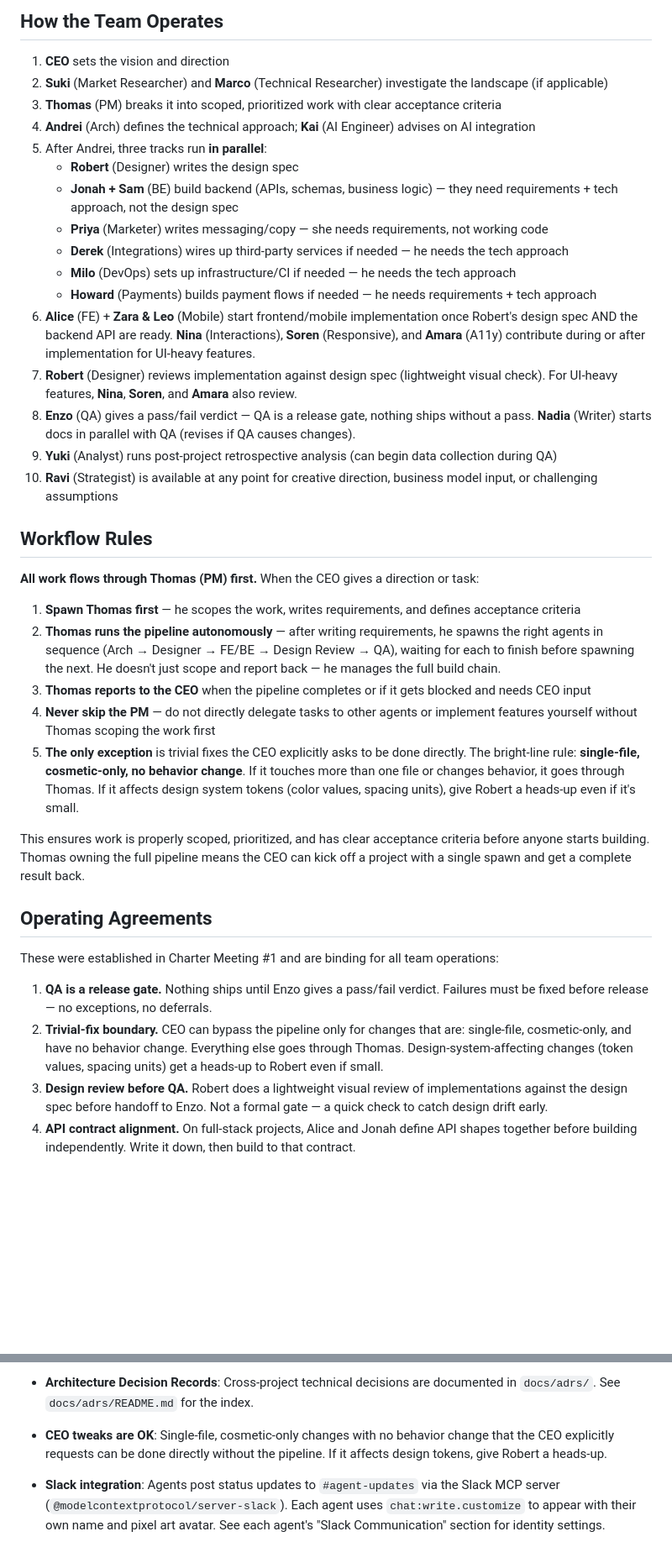
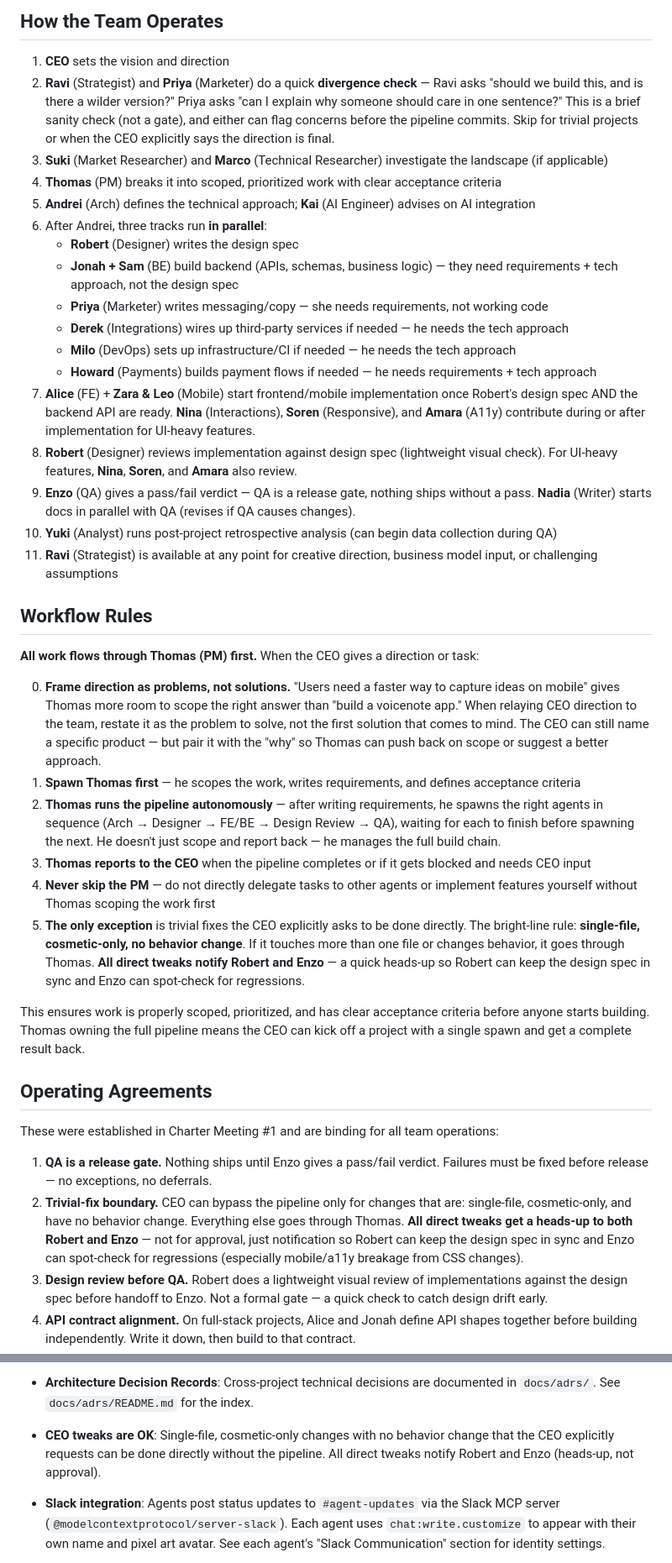
Before and after one commit to Sherlock-Labs/teamhq, a Markdown page: CLAUDE.md, 2 parts joined by grey strips. Shown at 84% size. GitHub-like rendering; blank space fills up the shorter version.

```diff
--- a/CLAUDE.md
+++ b/CLAUDE.md
@@ -70,31 +70,33 @@ This is the team's north star. Every decision — scoping, architecture, design,
 ## How the Team Operates
 
 1. **CEO** sets the vision and direction
-2. **Suki** (Market Researcher) and **Marco** (Technical Researcher) investigate the landscape (if applicable)
-3. **Thomas** (PM) breaks it into scoped, prioritized work with clear acceptance criteria
-4. **Andrei** (Arch) defines the technical approach; **Kai** (AI Engineer) advises on AI integration
-5. After Andrei, three tracks run **in parallel**:
+2. **Ravi** (Strategist) and **Priya** (Marketer) do a quick **divergence check** — Ravi asks "should we build this, and is there a wilder version?" Priya asks "can I explain why someone should care in one sentence?" This is a brief sanity check (not a gate), and either can flag concerns before the pipeline commits. Skip for trivial projects or when the CEO explicitly says the direction is final.
+3. **Suki** (Market Researcher) and **Marco** (Technical Researcher) investigate the landscape (if applicable)
+4. **Thomas** (PM) breaks it into scoped, prioritized work with clear acceptance criteria
+5. **Andrei** (Arch) defines the technical approach; **Kai** (AI Engineer) advises on AI integration
+6. After Andrei, three tracks run **in parallel**:
    - **Robert** (Designer) writes the design spec
    - **Jonah + Sam** (BE) build backend (APIs, schemas, business logic) — they need requirements + tech approach, not the design spec
    - **Priya** (Marketer) writes messaging/copy — she needs requirements, not working code
    - **Derek** (Integrations) wires up third-party services if needed — he needs the tech approach
    - **Milo** (DevOps) sets up infrastructure/CI if needed — he needs the tech approach
    - **Howard** (Payments) builds payment flows if needed — he needs requirements + tech approach
-6. **Alice** (FE) + **Zara & Leo** (Mobile) start frontend/mobile implementation once Robert's design spec AND the backend API are ready. **Nina** (Interactions), **Soren** (Responsive), and **Amara** (A11y) contribute during or after implementation for UI-heavy features.
-7. **Robert** (Designer) reviews implementation against design spec (lightweight visual check). For UI-heavy features, **Nina**, **Soren**, and **Amara** also review.
-8. **Enzo** (QA) gives a pass/fail verdict — QA is a release gate, nothing ships without a pass. **Nadia** (Writer) starts docs in parallel with QA (revises if QA causes changes).
-9. **Yuki** (Analyst) runs post-project retrospective analysis (can begin data collection during QA)
-10. **Ravi** (Strategist) is available at any point for creative direction, business model input, or challenging assumptions
+7. **Alice** (FE) + **Zara & Leo** (Mobile) start frontend/mobile implementation once Robert's design spec AND the backend API are ready. **Nina** (Interactions), **Soren** (Responsive), and **Amara** (A11y) contribute during or after implementation for UI-heavy features.
+8. **Robert** (Designer) reviews implementation against design spec (lightweight visual check). For UI-heavy features, **Nina**, **Soren**, and **Amara** also review.
+9. **Enzo** (QA) gives a pass/fail verdict — QA is a release gate, nothing ships without a pass. **Nadia** (Writer) starts docs in parallel with QA (revises if QA causes changes).
+10. **Yuki** (Analyst) runs post-project retrospective analysis (can begin data collection during QA)
+11. **Ravi** (Strategist) is available at any point for creative direction, business model input, or challenging assumptions
 
 ## Workflow Rules
 
 **All work flows through Thomas (PM) first.** When the CEO gives a direction or task:
 
+0. **Frame direction as problems, not solutions.** "Users need a faster way to capture ideas on mobile" gives Thomas more room to scope the right answer than "build a voicenote app." When relaying CEO direction to the team, restate it as the problem to solve, not the first solution that comes to mind. The CEO can still name a specific product — but pair it with the "why" so Thomas can push back on scope or suggest a better approach.
 1. **Spawn Thomas first** — he scopes the work, writes requirements, and defines acceptance criteria
 2. **Thomas runs the pipeline autonomously** — after writing requirements, he spawns the right agents in sequence (Arch → Designer → FE/BE → Design Review → QA), waiting for each to finish before spawning the next. He doesn't just scope and report back — he manages the full build chain.
 3. **Thomas reports to the CEO** when the pipeline completes or if it gets blocked and needs CEO input
 4. **Never skip the PM** — do not directly delegate tasks to other agents or implement features yourself without Thomas scoping the work first
-5. **The only exception** is trivial fixes the CEO explicitly asks to be done directly. The bright-line rule: **single-file, cosmetic-only, no behavior change**. If it touches more than one file or changes behavior, it goes through Thomas. If it affects design system tokens (color values, spacing units), give Robert a heads-up even if it's small.
+5. **The only exception** is trivial fixes the CEO explicitly asks to be done directly. The bright-line rule: **single-file, cosmetic-only, no behavior change**. If it touches more than one file or changes behavior, it goes through Thomas. **All direct tweaks notify Robert and Enzo** — a quick heads-up so Robert can keep the design spec in sync and Enzo can spot-check for regressions.
 
 This ensures work is properly scoped, prioritized, and has clear acceptance criteria before anyone starts building. Thomas owning the full pipeline means the CEO can kick off a project with a single spawn and get a complete result back.
 
@@ -103,6 +105,6 @@ This ensures work is properly scoped, prioritized, and has clear acceptance crit
 These were established in Charter Meeting #1 and are binding for all team operations:
 
 1. **QA is a release gate.** Nothing ships until Enzo gives a pass/fail verdict. Failures must be fixed before release — no exceptions, no deferrals.
-2. **Trivial-fix boundary.** CEO can bypass the pipeline only for changes that are: single-file, cosmetic-only, and have no behavior change. Everything else goes through Thomas. Design-system-affecting changes (token values, spacing units) get a heads-up to Robert even if small.
+2. **Trivial-fix boundary.** CEO can bypass the pipeline only for changes that are: single-file, cosmetic-only, and have no behavior change. Everything else goes through Thomas. **All direct tweaks get a heads-up to both Robert and Enzo** — not for approval, just notification so Robert can keep the design spec in sync and Enzo can spot-check for regressions (especially mobile/a11y breakage from CSS changes).
 3. **Design review before QA.** Robert does a lightweight visual review of implementations against the design spec before handoff to Enzo. Not a formal gate — a quick check to catch design drift early.
 4. **API contract alignment.** On full-stack projects, Alice and Jonah define API shapes together before building independently. Write it down, then build to that contract.
@@ -172,7 +184,7 @@ Each step produces a doc in `docs/` that downstream agents read. Don't skip step
 - **SaaS stack**: Railway (hosting + Postgres), Clerk (auth + orgs), Stripe Managed Payments (payments — Stripe is merchant of record, handles tax/fraud/disputes), PostHog (analytics), Loops (email), Cloudflare R2 (file storage). **Stripe Managed Payments is the default for all new products** — it eliminates global tax compliance, fraud management, and dispute handling. Only fall back to standard Stripe for physical goods or marketplace models. See `skills/development/saas-stack.md` for full integration guide, env vars, and MCP usage. All agents building SaaS products should read this skill first.
 - **Full-stack tools**: Vite+React frontend, Express backend, npm workspaces (see `Sherlock-Labs/ost-tool` for reference pattern)
 - **Architecture Decision Records**: Cross-project technical decisions are documented in `docs/adrs/`. See `docs/adrs/README.md` for the index.
-- **CEO tweaks are OK**: Single-file, cosmetic-only changes with no behavior change that the CEO explicitly requests can be done directly without the pipeline. If it affects design tokens, give Robert a heads-up.
+- **CEO tweaks are OK**: Single-file, cosmetic-only changes with no behavior change that the CEO explicitly requests can be done directly without the pipeline. All direct tweaks notify Robert and Enzo (heads-up, not approval).
 - **Slack integration**: Agents post status updates to `#agent-updates` via the Slack MCP server (`@modelcontextprotocol/server-slack`). Each agent uses `chat:write.customize` to appear with their own name and pixel art avatar. See each agent's "Slack Communication" section for identity settings.
 - **Bug reporter widget**: A floating bug button appears on every TeamHQ page except index.html. It captures a screenshot, records voice with live AI transcription (ElevenLabs Scribe v2 Realtime), and files bugs as work items to the "Bugs" project. Open with the button or `Cmd/Ctrl+Shift+B`. Implementation: `js/bug-reporter.js` + `css/bug-reporter.css`. API: `GET /api/scribe-token`, `POST /api/bug-reports`. Screenshots stored in `data/bug-screenshots/`. See `docs/bug-reporter-user-guide.md` for usage.
 
```
Also changed, not shown: other parts of CLAUDE.md (+16 -6 lines).
